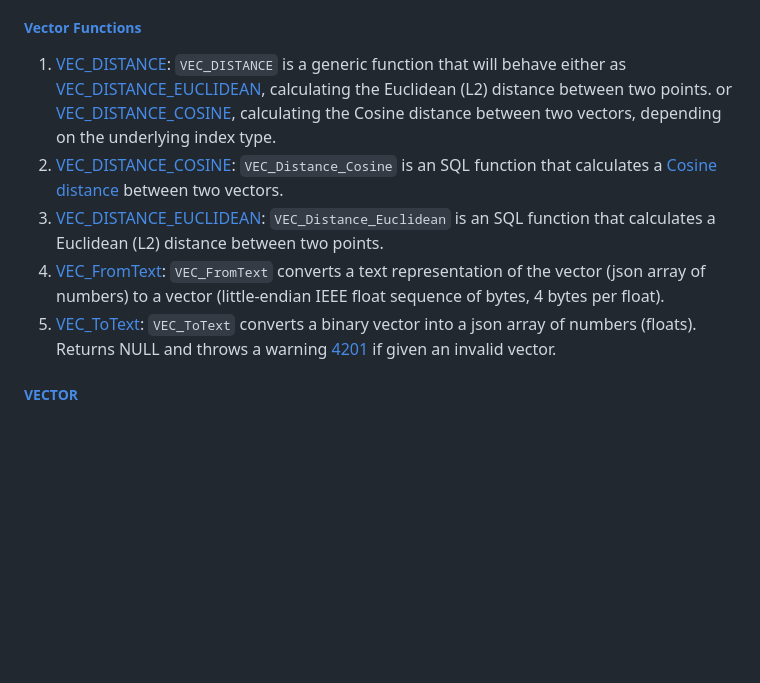
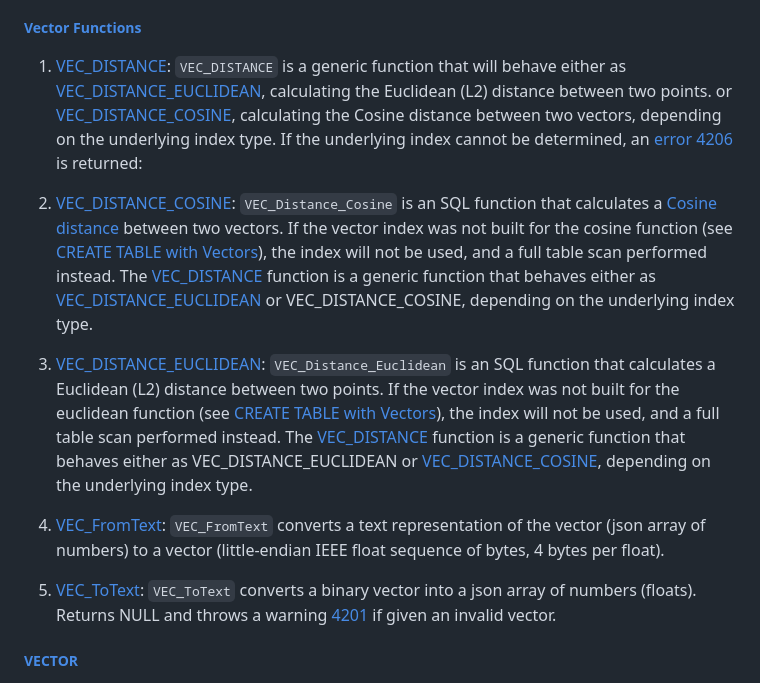
Before and after one commit to Albert0i/mariadb-vss, a Markdown page: README.md, the part around the change. Rendered like a GitHub page; blank space fills up the shorter version.

Commit message:
add more stuffs

```diff
--- a/README.md
+++ b/README.md
@@ -452,10 +452,14 @@ mhnsw_max_cache_size
 - **Introduced**: [MariaDB 11.7.1](https://mariadb.com/kb/en/mariadb-11-7-1-release-notes/)
 
 ##### [Vector Functions](https://mariadb.com/kb/en/vector-functions/)
-1. [VEC_DISTANCE](https://mariadb.com/kb/en/vector-functions-vec_distance/): `VEC_DISTANCE` is a generic function that will behave either as [VEC_DISTANCE_EUCLIDEAN](https://mariadb.com/kb/en/vec_distance_euclidean/), calculating the Euclidean (L2) distance between two points. or [VEC_DISTANCE_COSINE](https://mariadb.com/kb/en/vec_distance_cosine/), calculating the Cosine distance between two vectors, depending on the underlying index type.
-2. [VEC_DISTANCE_COSINE](https://mariadb.com/kb/en/vec_distance_cosine/): `VEC_Distance_Cosine` is an SQL function that calculates a [Cosine distance](https://en.wikipedia.org/wiki/Cosine_similarity#Cosine_distance) between two vectors.
-3. [VEC_DISTANCE_EUCLIDEAN](https://mariadb.com/kb/en/vec_distance_euclidean/): `VEC_Distance_Euclidean` is an SQL function that calculates a Euclidean (L2) distance between two points.
+1. [VEC_DISTANCE](https://mariadb.com/kb/en/vector-functions-vec_distance/): `VEC_DISTANCE` is a generic function that will behave either as [VEC_DISTANCE_EUCLIDEAN](https://mariadb.com/kb/en/vec_distance_euclidean/), calculating the Euclidean (L2) distance between two points. or [VEC_DISTANCE_COSINE](https://mariadb.com/kb/en/vec_distance_cosine/), calculating the Cosine distance between two vectors, depending on the underlying index type. If the underlying index cannot be determined, an [error 4206](https://mariadb.com/kb/en/e4206/) is returned:
+
+2. [VEC_DISTANCE_COSINE](https://mariadb.com/kb/en/vec_distance_cosine/): `VEC_Distance_Cosine` is an SQL function that calculates a [Cosine distance](https://en.wikipedia.org/wiki/Cosine_similarity#Cosine_distance) between two vectors. If the vector index was not built for the cosine function (see [CREATE TABLE with Vectors](https://mariadb.com/kb/en/create-table-with-vectors/)), the index will not be used, and a full table scan performed instead. The [VEC_DISTANCE](https://mariadb.com/kb/en/vector-functions-vec_distance/) function is a generic function that behaves either as [VEC_DISTANCE_EUCLIDEAN](https://mariadb.com/kb/en/vec_distance_euclidean/) or VEC_DISTANCE_COSINE, depending on the underlying index type.
+
+3. [VEC_DISTANCE_EUCLIDEAN](https://mariadb.com/kb/en/vec_distance_euclidean/): `VEC_Distance_Euclidean` is an SQL function that calculates a Euclidean (L2) distance between two points. If the vector index was not built for the euclidean function (see [CREATE TABLE with Vectors](https://mariadb.com/kb/en/create-table-with-vectors/)), the index will not be used, and a full table scan performed instead. The [VEC_DISTANCE](https://mariadb.com/kb/en/vector-functions-vec_distance/) function is a generic function that behaves either as VEC_DISTANCE_EUCLIDEAN or [VEC_DISTANCE_COSINE](https://mariadb.com/kb/en/vec_distance_cosine/), depending on the underlying index type.
+
 4. [VEC_FromText](https://mariadb.com/kb/en/vec_fromtext/): `VEC_FromText` converts a text representation of the vector (json array of numbers) to a vector (little-endian IEEE float sequence of bytes, 4 bytes per float).
+
 5. [VEC_ToText](https://mariadb.com/kb/en/vec_totext/): `VEC_ToText` converts a binary vector into a json array of numbers (floats). Returns NULL and throws a warning [4201](https://mariadb.com/kb/en/e4201/) if given an invalid vector.
 
 ##### [VECTOR](https://mariadb.com/kb/en/vector/)
```
